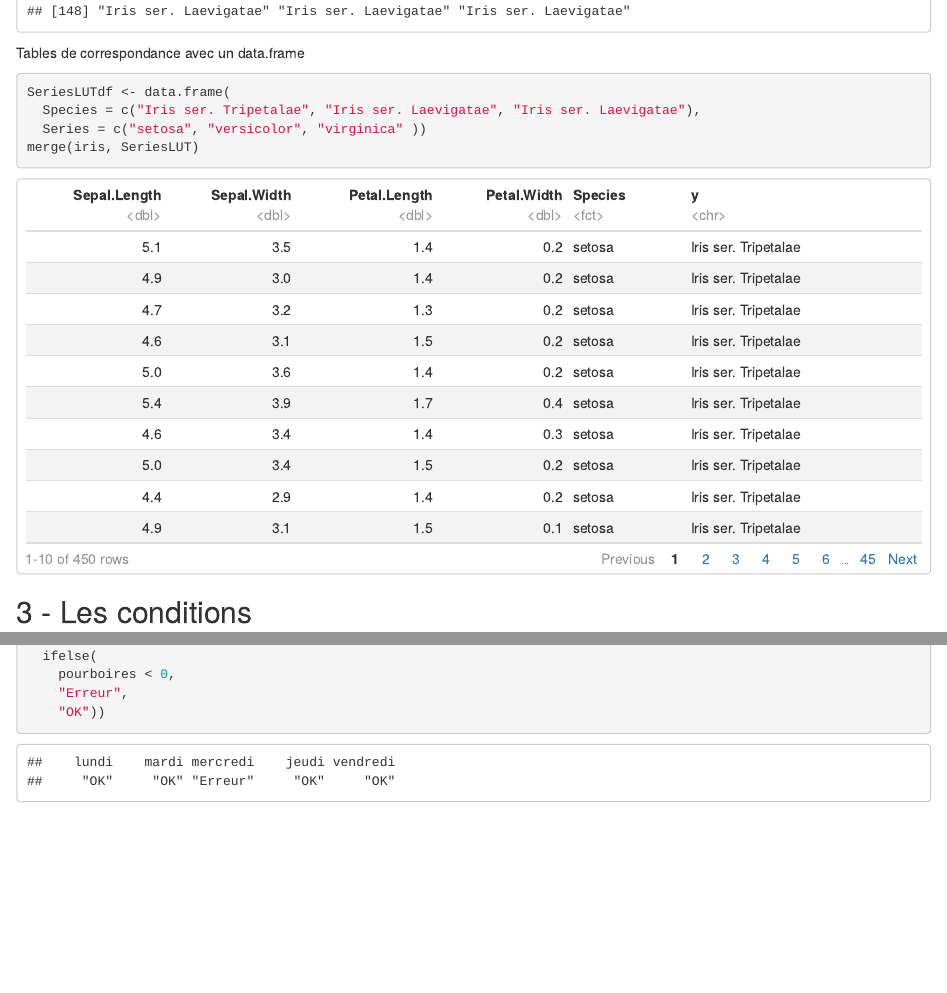
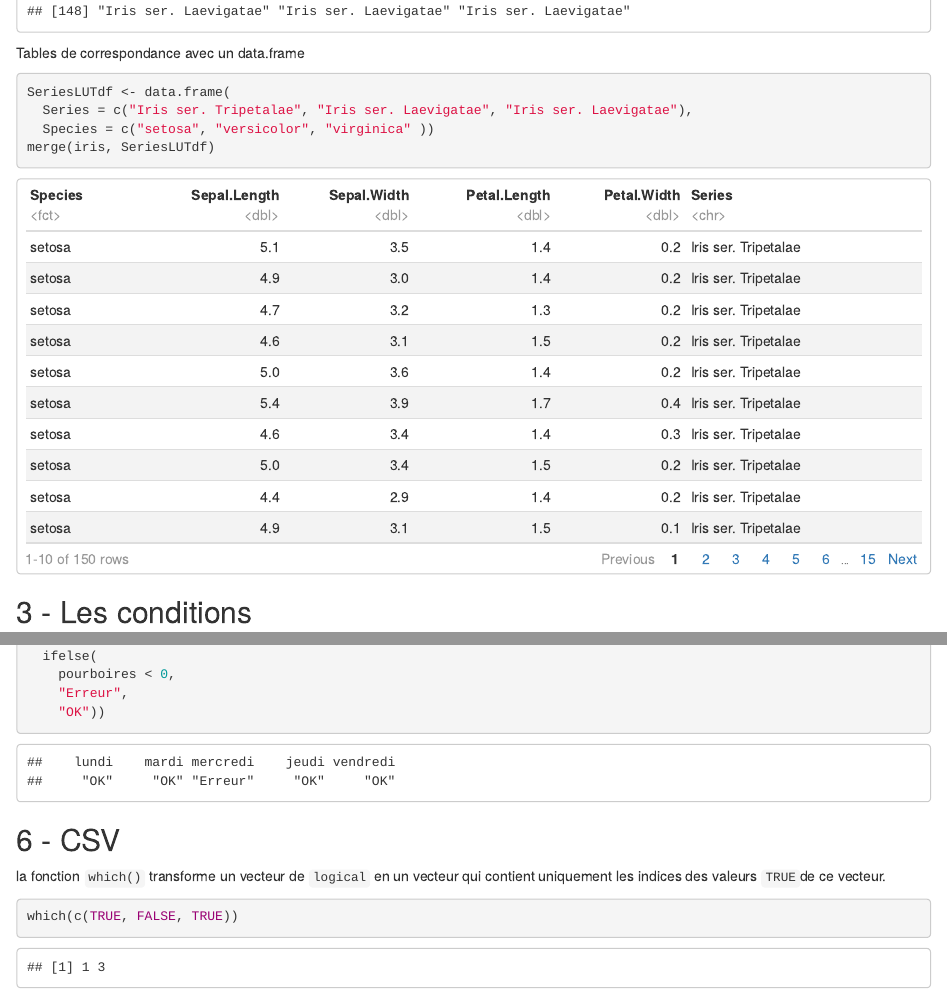
Before and after one commit to datahiti/formationr, an R Markdown document (fondamendataux/Complements.Rmd): the page in a window 1100 px wide, from 11710 px down, and a second part further down, joined at a grey line. Rendered offline with R 4.5, knitr and Pandoc, with nearby package versions; some code elsewhere in the file could not run offline.

Commit message:
Ajout Jour 3

````diff
--- a/fondamendataux/Complements.Rmd
+++ b/fondamendataux/Complements.Rmd
@@ -267,9 +267,9 @@ SeriesLUT[iris$Species]
 Tables de correspondance avec un data.frame
 ```{r}
 SeriesLUTdf <- data.frame(
-  Species = c("Iris ser. Tripetalae", "Iris ser. Laevigatae", "Iris ser. Laevigatae"),
-  Series = c("setosa", "versicolor", "virginica" ))
-merge(iris, SeriesLUT)
+  Series = c("Iris ser. Tripetalae", "Iris ser. Laevigatae", "Iris ser. Laevigatae"),
+  Species = c("setosa", "versicolor", "virginica" ))
+merge(iris, SeriesLUTdf)
 ```
 
 
@@ -315,4 +315,8 @@ print(
 
 ```
 
-##
+## 6 - CSV
+la fonction `which()` transforme un vecteur de `logical` en un vecteur qui contient uniquement les indices des valeurs `TRUE`de ce vecteur.
+```{r}
+which(c(TRUE, FALSE, TRUE))
+```
````
Also changed, not shown: fondamendataux/Exercices.pdf.
